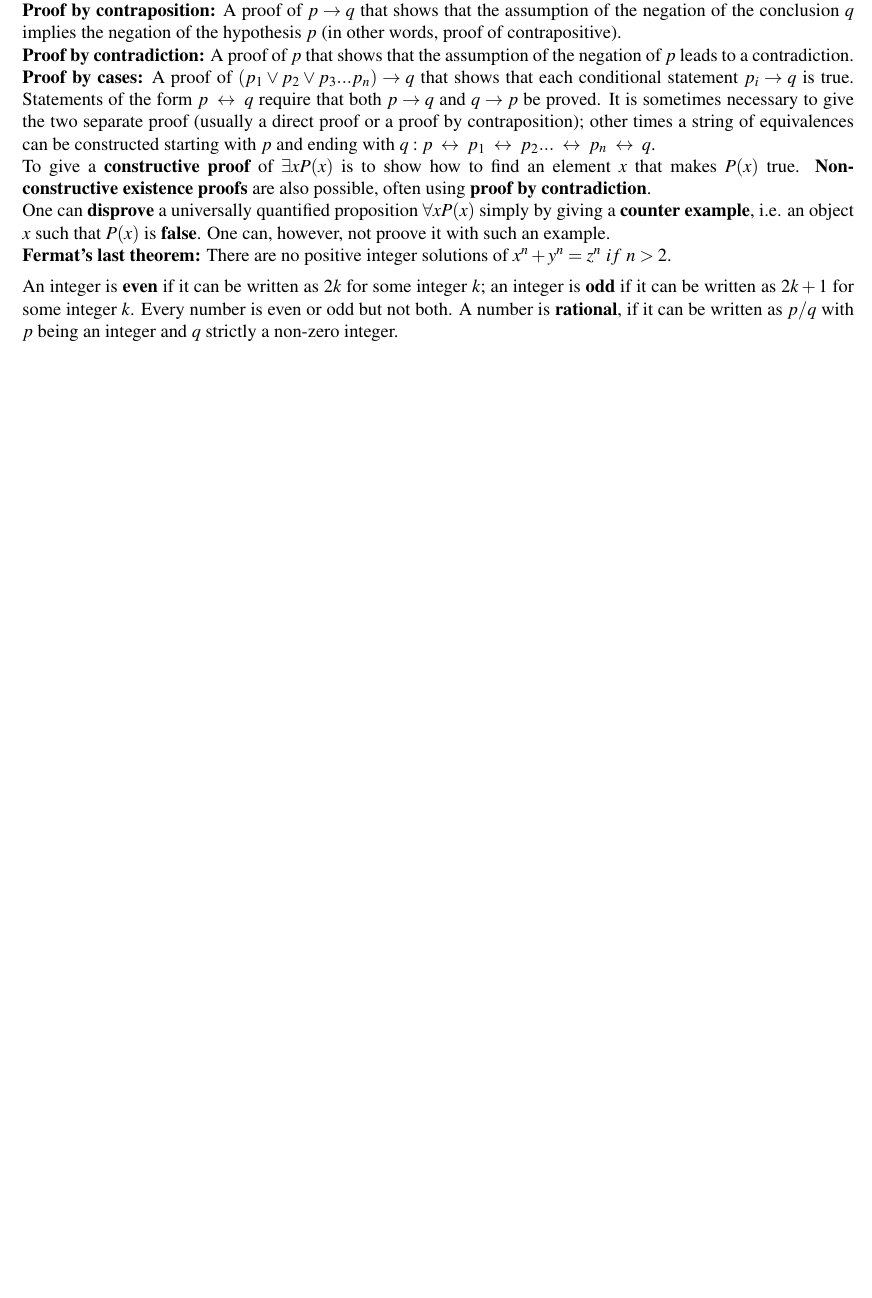
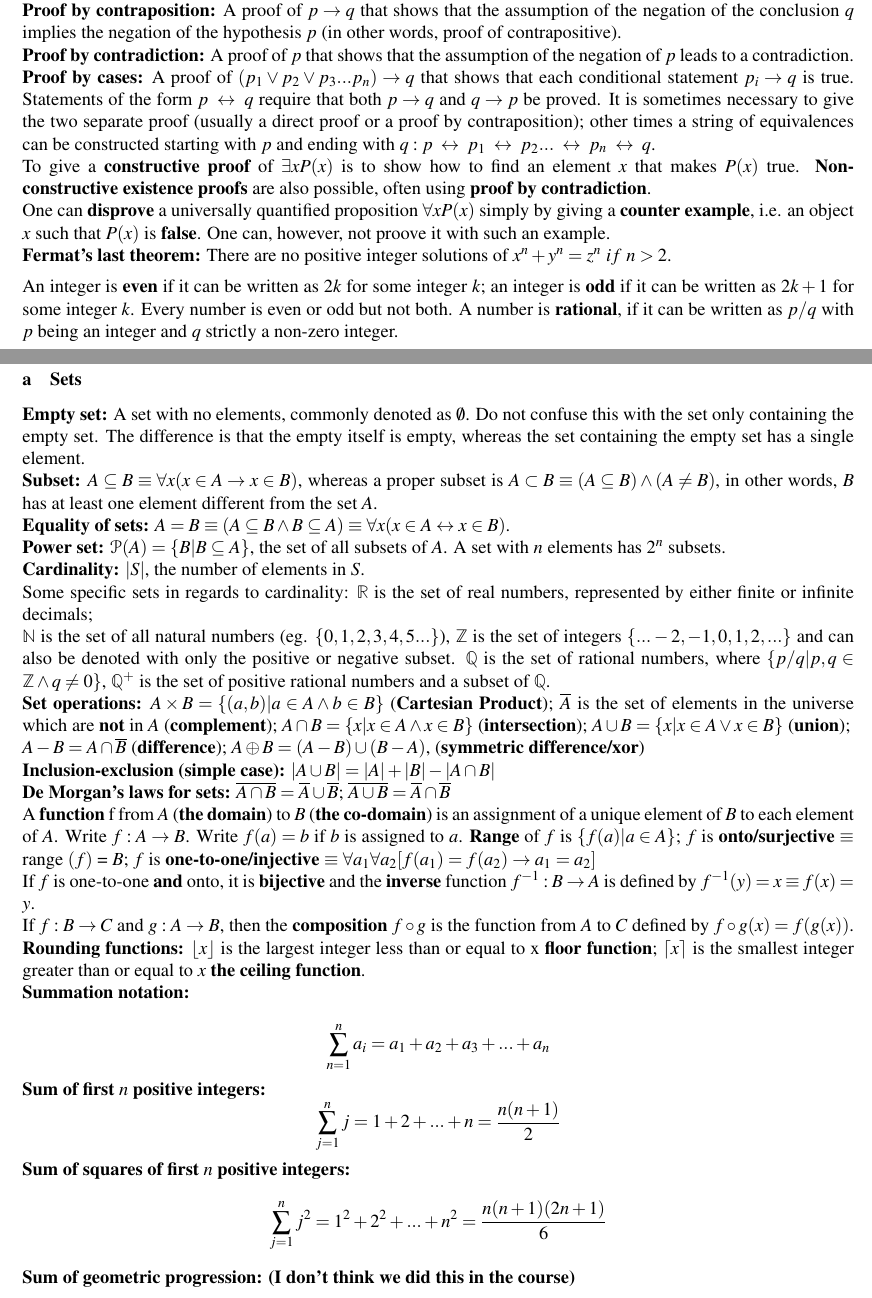
Before and after one commit to hyld3/Discrete-mathematics, a LaTeX document (cribsheet.tex): part of page 3 of 3 before the commit and two parts of pages 3 and 4 of 5 after it, the two joined at a grey line, cut so that both start at the same text, the shorter picture padded with empty space. Compiled offline with pdfLaTeX.

Commit message:
chapter 2

```diff
--- a/cribsheet.tex
+++ b/cribsheet.tex
@@ -8,6 +8,7 @@
 \usepackage{mathtools}
 \usepackage{booktabs}
 \usepackage{fancyhdr}
+\usepackage[mathscr]{euscript}
 \usepackage[margin=0.5in]{geometry}
 % \usepackage[shortlabels]{enumitem}
 \usepackage{tikz}
@@ -16,6 +17,7 @@
 % \setlist[itemize]{label={$\bullet$}, topset=0.2ex, partopset=0pt, parsep=4pt, itemsep=0pt, leftmargin=4.5mm, labelsep=0.5ex}
 % \setlist[enumerate]{align=left, listparindent=0pt}
 
+\newcommand{\PP}{\mathscr{P}}
 \newcommand{\R}{\mathbb{R}}
 \newcommand{\N}{\mathbb{N}}
 \newcommand{\Z}{\mathbb{Z}}
@@ -28,7 +30,7 @@
 \renewcommand{\thesubsection}{\arabic{subsection}}
 \renewcommand{\thesubsubsection}{\alph{subsubsection}}
 
-\title{\huge Exam preparation crib sheet}
+\title{\huge Exam preparation cheetzheet: \\ \textit{Stuff from}}
 
 \author{\LARGE MNF130V2020}
 
@@ -100,3 +102,37 @@ One can \textbf{disprove} a universally quantified proposition $\forall x P(x)$
 \medskip
 \textbf{Fermat's last theorem:} There are no positive integer solutions of $x^n + y^n = z^n\ if\ n > 2$. \\
 An integer is \textbf{even} if it can be written as $2k$ for some integer $k$; an integer is \textbf{odd} if it can be written as $2k + 1$ for some integer $k$. Every number is even or odd but not both. A number is \textbf{rational}, if it can be written as $p/q$ with $p$ being an integer and $q$ strictly a non-zero integer. \\
+\newpage
+\subsection{Chapter 2}
+\subsubsection{Sets}
+\textbf{Empty set:} A set with no elements, commonly denoted as $\emptyset$. Do not confuse this with the set only containing the empty set. The difference is that the empty itself is empty, whereas the set containing the empty set has a single element. \\
+\textbf{Subset:} $A \subseteq B \equiv \forall x(x \in A \rightarrow x \in B)$, whereas a proper subset is $ A \subset B \equiv (A \subseteq B) \wedge (A \neq B)$, in other words, $B$ has at least one element different from the set $A$. \\
+\textbf{Equality of sets:} $A = B \equiv (A \subseteq B \wedge B \subseteq A) \equiv \forall x(x \in A \leftrightarrow x \in B)$. \\
+\textbf{Power set:} $\PP(A) = \{B | B \subseteq A \}$, the set of all subsets of $A$. A set with $n$ elements has $2^n$ subsets. \\
+\textbf{Cardinality:} $|S|$, the number of elements in $S$. \\
+Some specific sets in regards to cardinality: $\R$ is the set of real numbers, represented by either finite or infinite decimals; \\
+$\N$ is the set of all natural numbers (eg. $\{0,1,2,3,4,5...\}$), $\Z$ is the set of integers $\{... -2, -1, 0, 1, 2, ...\}$ and can also be denoted with only the positive or negative subset. $\mathbb{Q}$ is the set of rational numbers, where $\{ p / q | p, q \in \Z \wedge q \neq 0 \}$, $\mathbb{Q}^+$ is the set of positive rational numbers and a subset of $\mathbb{Q}$. \\
+\textbf{Set operations:} $A \times B = \{ (a,b) | a \in A \wedge b \in B\}$ (\textbf{Cartesian Product}); $\overline{A}$ is the set of elements in the universe which are \textbf{not} in $A$ (\textbf{complement}); $A \cap B = \{ x | x \in A \wedge x \in B\}$ (\textbf{intersection}); $A \cup B = \{ x | x \in A \vee x \in B\}$ (\textbf{union}); \\
+$A - B = A \cap \overline{B}$ (\textbf{difference}); $A \oplus B = (A - B) \cup (B - A)$, (\textbf{symmetric difference/xor}) \\
+\textbf{Inclusion-exclusion (simple case):} $|A \cup B| = |A| + |B| - |A \cap B|$\\
+\textbf{De Morgan's laws for sets:} $\overline{A \cap B} = \overline{A} \cup \overline{B}$; $\overline{A \cup B} = \overline{A} \cap \overline{B}$ \\
+A \textbf{function} f from $A$ (\textbf{the domain}) to $B$ (\textbf{the co-domain}) is an assignment of a unique element of $B$ to each element of $A$. Write $f: A \rightarrow B$. Write $f(a) = b$ if $b$ is assigned to $a$. \textbf{Range} of $f$ is $\{ f(a) | a \in A\}$; $f$ is \textbf{onto/surjective} $\equiv$ range $(f)$ = $B$; $f$ is \textbf{one-to-one/injective} $\equiv$ $\forall a_1 \forall a_2 [f(a_1) = f(a_2) \rightarrow a_1 = a_2]$ \\
+If $f$ is one-to-one \textbf{and} onto, it is \textbf{bijective} and the \textbf{inverse} function $f^{-1} : B \rightarrow A$ is defined by $f^{-1}(y) = x \equiv f(x) = y$. \\
+If $f : B \rightarrow C$ and $g : A \rightarrow B$, then the \textbf{composition} $f \circ g$ is the function from $A$ to $C$ defined by $f \circ g(x) = f(g(x))$. \\
+\textbf{Rounding functions:} $\floor{}$ is the largest integer less than or equal to x \textbf{floor function}; $\ceil{}$ is the smallest integer greater than or equal to $x$ \textbf{the ceiling function}. \\
+\textbf{Summation notation:}
+
+$$
+\sum_{n=1}^{n} a_i = a_1 + a_2 + a_3 + ... + a_n
+$$
+\textbf{Sum of first $n$ positive integers:}
+$$
+\sum_{j=1}^{n} j = 1 + 2 + ... + n = \frac{n(n +1)}{2}
+$$
+\textbf{Sum of squares of first $n$ positive integers:}
+$$
+\sum_{j=1}^{n} j^2 = 1^2 + 2^2 + ... + n^2 = \frac{n(n +1)(2n+1)}{6}
+$$
+\textbf{Sum of geometric progression:}
+\textbf{(I don't think we did this in the course)}\\
+\newpage
```
Also changed, not shown: cribsheet.pdf, cribsheet.tex (9 more changed lines).
